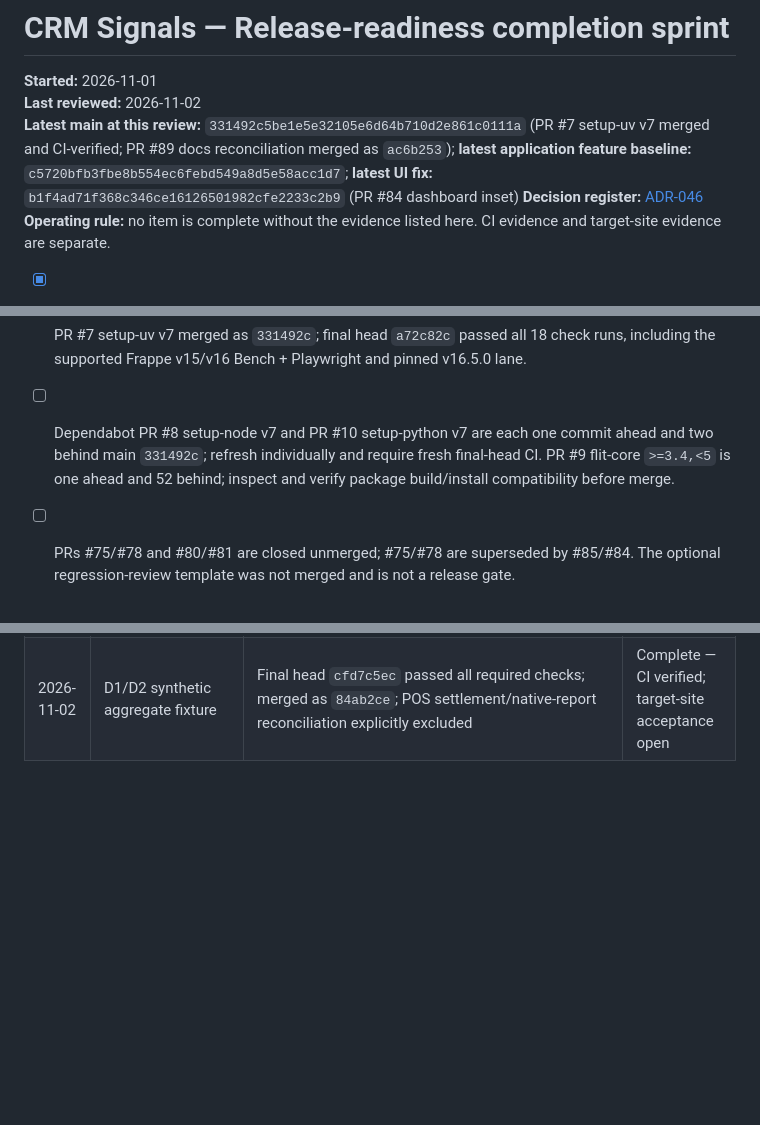
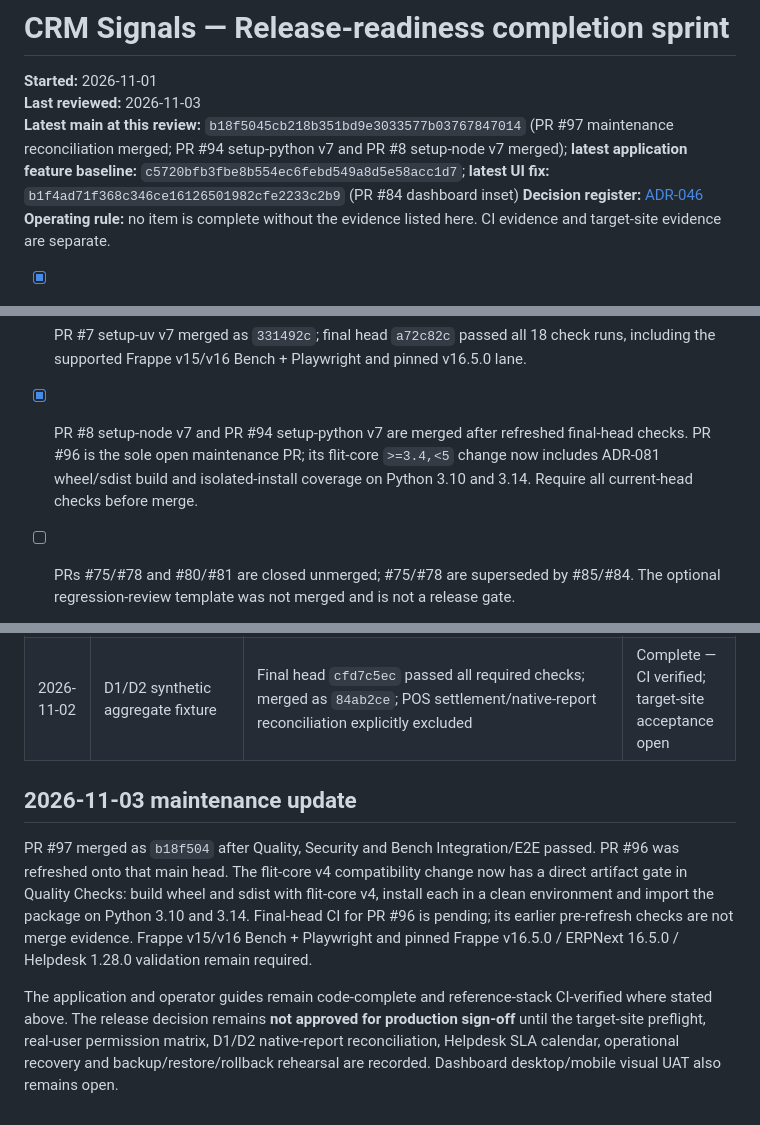
Before and after one commit to MitMike/crm_signals, a Markdown page: docs/RELEASE_READINESS_SPRINT.md, 3 parts joined by grey strips. GitHub-like rendering; blank space fills up the shorter version.

Commit message:
docs(release): align package verification gate and sprint status

```diff
--- a/docs/RELEASE_READINESS_SPRINT.md
+++ b/docs/RELEASE_READINESS_SPRINT.md
@@ -1,8 +1,8 @@
 # CRM Signals — Release-readiness completion sprint
 
 **Started:** 2026-11-01
-**Last reviewed:** 2026-11-02
-**Latest main at this review:** `331492c5be1e5e32105e6d64b710d2e861c0111a` (PR #7 setup-uv v7 merged and CI-verified; PR #89 docs reconciliation merged as `ac6b253`); **latest application feature baseline:** `c5720bfb3fbe8b554ec6febd549a8d5e58acc1d7`; **latest UI fix:** `b1f4ad71f368c346ce16126501982cfe2233c2b9` (PR #84 dashboard inset)
+**Last reviewed:** 2026-11-03
+**Latest main at this review:** `b18f5045cb218b351bd9e3033577b03767847014` (PR #97 maintenance reconciliation merged; PR #94 setup-python v7 and PR #8 setup-node v7 merged); **latest application feature baseline:** `c5720bfb3fbe8b554ec6febd549a8d5e58acc1d7`; **latest UI fix:** `b1f4ad71f368c346ce16126501982cfe2233c2b9` (PR #84 dashboard inset)
 **Decision register:** [ADR-046](DECISIONS.md#adr-046--run-release-readiness-as-an-evidence-gated-sprint)
 **Operating rule:** no item is complete without the evidence listed here. CI evidence and target-site evidence are separate.
 
@@ -14,7 +14,7 @@
 - [x] PR #88 upload-artifact v7 merged as `de8e78b`; final head `eed57d6` passed Quality, Security, Bench v15/v16 + Playwright and pinned v16.5.0.
 - [x] PR #89 documentation/ADR-075 skip-path reconciliation merged as `ac6b253`; final head `0967290` passed Quality, Security and Bench Integration/E2E.
 - [x] PR #7 setup-uv v7 merged as `331492c`; final head `a72c82c` passed all 18 check runs, including the supported Frappe v15/v16 Bench + Playwright and pinned v16.5.0 lane.
-- [ ] Dependabot PR #8 setup-node v7 and PR #10 setup-python v7 are each one commit ahead and two behind main `331492c`; refresh individually and require fresh final-head CI. PR #9 flit-core `>=3.4,<5` is one ahead and 52 behind; inspect and verify package build/install compatibility before merge.
+- [x] PR #8 setup-node v7 and PR #94 setup-python v7 are merged after refreshed final-head checks. PR #96 is the sole open maintenance PR; its flit-core `>=3.4,<5` change now includes ADR-081 wheel/sdist build and isolated-install coverage on Python 3.10 and 3.14. Require all current-head checks before merge.
 - [ ] PRs #75/#78 and #80/#81 are closed unmerged; #75/#78 are superseded by #85/#84. The optional regression-review template was not merged and is not a release gate.
 
 - [x] **P0 — Pin before install (ADR-077; PR #82 merged as `ac030b1`, CI-verified):** direct clone with `--origin upstream`, detach/verify the approved full SHA, then run `bench setup requirements crm_signals` before site install/migration/build. Final head `ef4dc09` passed Quality, Security, Frappe v15/v16 Bench + Playwright and pinned Frappe v16.5.0 / ERPNext 16.5.0 / Helpdesk 1.28.0. Authorized staging rehearsal remains open.
@@ -118,3 +118,10 @@
 | 2026-11-02 | Explorer API/Desk/browser slice | PR #57/#59/#61; five context routes, late-response suppression and operator runbook safeguards; final head `902b38e4dd4713461acfb12dc837f5b2b84da7d8` passed all required checks and pinned Frappe v16.5.0 lane | Complete — CI verified; pilot acceptance open |
 | 2026-11-02 | D2 independent source permissions | PR #65 final head `315a49a52f70ecb888e6d9cc91a4c1f4e51535d7` passed all required checks plus pinned Frappe v16.5.0 lane; merged as `0cfeda4fb39f79722fdf733abd06a3460ebcdd4d` | Complete — CI verified; target-site role acceptance open |
 | 2026-11-02 | D1/D2 synthetic aggregate fixture | Final head `cfd7c5ec` passed all required checks; merged as `84ab2ce`; POS settlement/native-report reconciliation explicitly excluded | Complete — CI verified; target-site acceptance open |
+
+
+## 2026-11-03 maintenance update
+
+PR #97 merged as `b18f504` after Quality, Security and Bench Integration/E2E passed. PR #96 was refreshed onto that main head. The flit-core v4 compatibility change now has a direct artifact gate in Quality Checks: build wheel and sdist with flit-core v4, install each in a clean environment and import the package on Python 3.10 and 3.14. Final-head CI for PR #96 is pending; its earlier pre-refresh checks are not merge evidence. Frappe v15/v16 Bench + Playwright and pinned Frappe v16.5.0 / ERPNext 16.5.0 / Helpdesk 1.28.0 validation remain required.
+
+The application and operator guides remain code-complete and reference-stack CI-verified where stated above. The release decision remains **not approved for production sign-off** until the target-site preflight, real-user permission matrix, D1/D2 native-report reconciliation, Helpdesk SLA calendar, operational recovery and backup/restore/rollback rehearsal are recorded. Dashboard desktop/mobile visual UAT also remains open.
```
Also changed, not shown: docs/QUALITY_GATES.md (+1 -1 lines).
